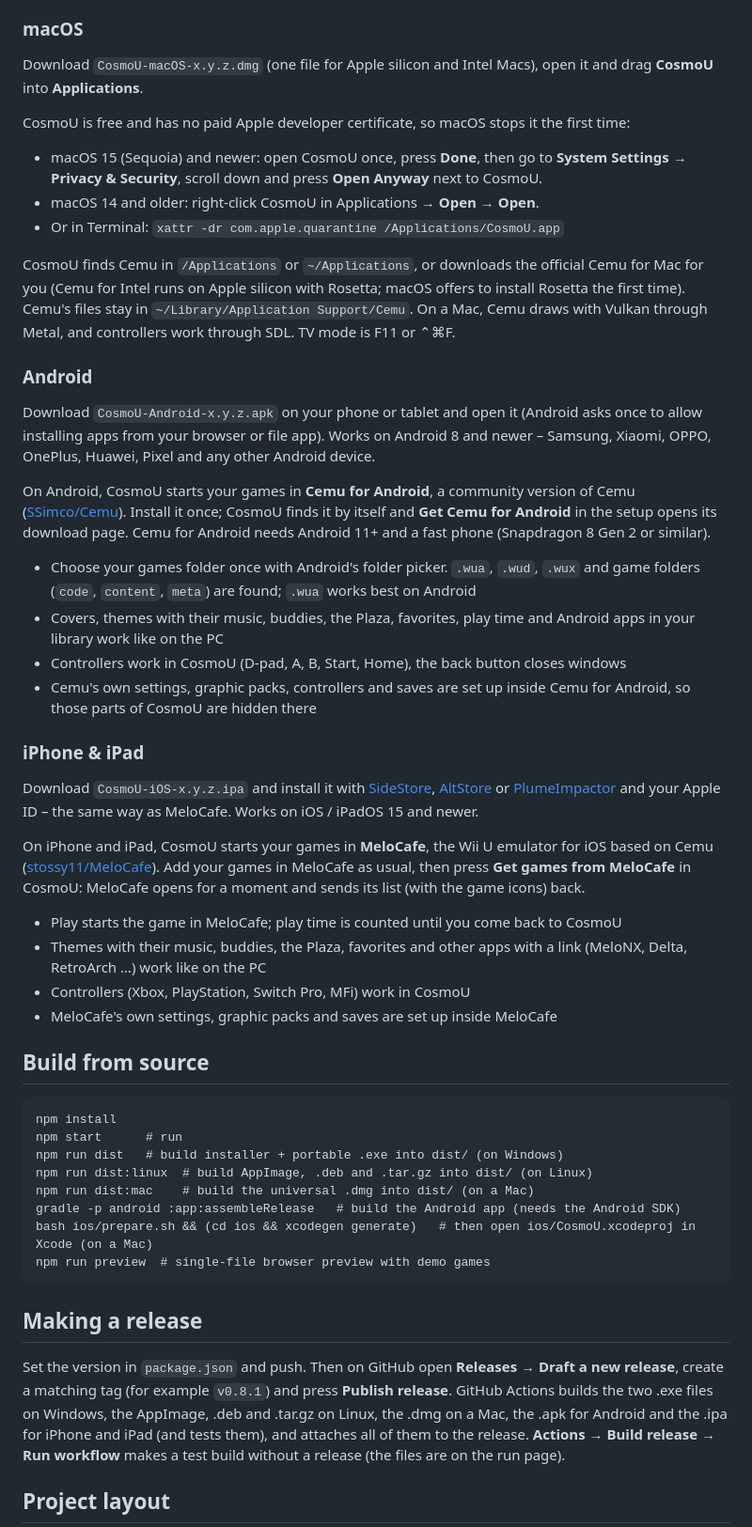
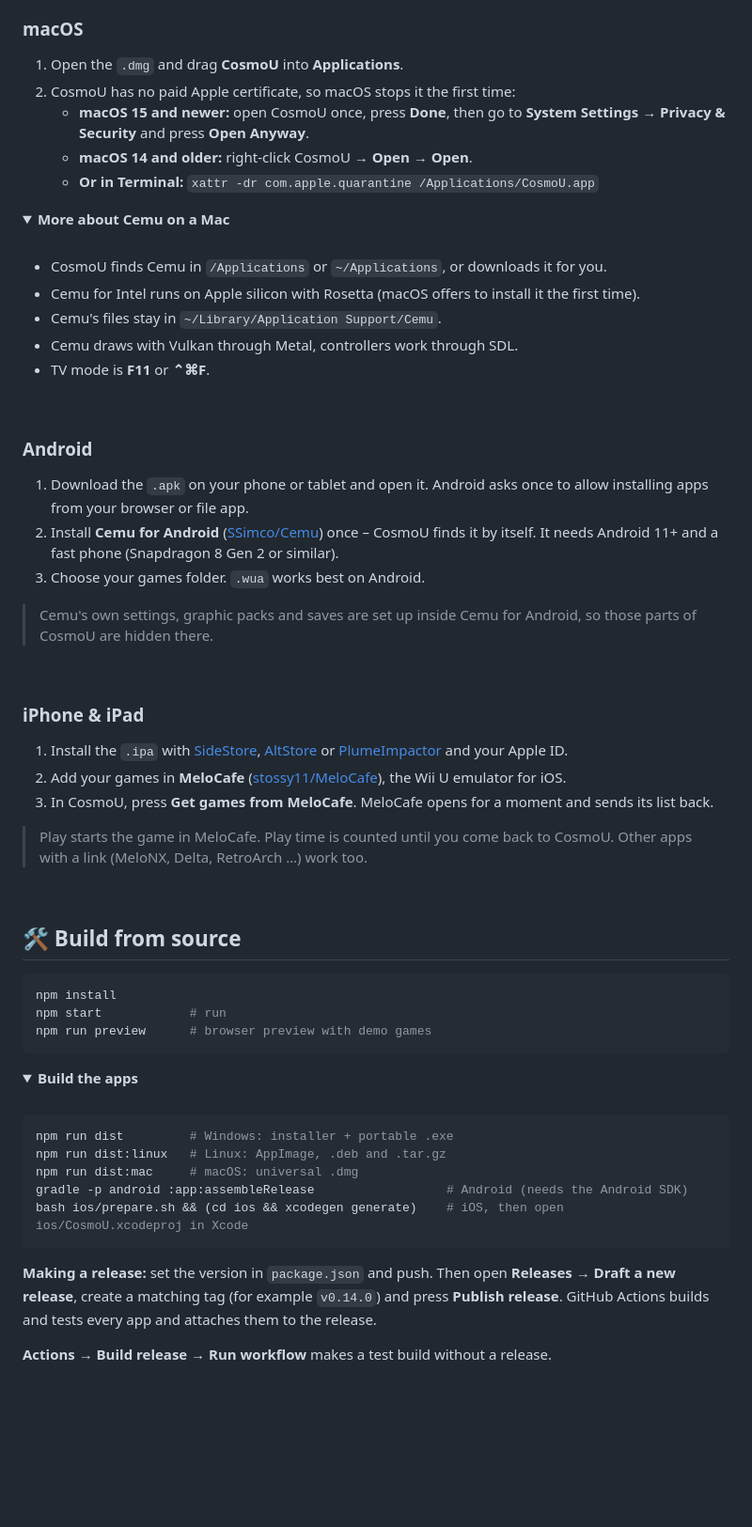
Before and after one commit to Eryski/CosmoU, a Markdown page: README.md, the part around one of its changes. Shown at 94% size. Rendered like a GitHub page; folded sections open; blank space fills up the shorter version.

````diff
--- a/README.md
+++ b/README.md
@@ -63,47 +150,72 @@ Notes:
 
 ### macOS
-Download `CosmoU-macOS-x.y.z.dmg` (one file for Apple silicon and Intel Macs), open it and drag **CosmoU** into **Applications**.
 
-CosmoU is free and has no paid Apple developer certificate, so macOS stops it the first time:
-- macOS 15 (Sequoia) and newer: open CosmoU once, press **Done**, then go to **System Settings → Privacy & Security**, scroll down and press **Open Anyway** next to CosmoU.
-- macOS 14 and older: right-click CosmoU in Applications → **Open** → **Open**.
-- Or in Terminal: `xattr -dr com.apple.quarantine /Applications/CosmoU.app`
+1. Open the `.dmg` and drag **CosmoU** into **Applications**.
+2. CosmoU has no paid Apple certificate, so macOS stops it the first time:
+   - **macOS 15 and newer:** open CosmoU once, press **Done**, then go to **System Settings → Privacy & Security** and press **Open Anyway**.
+   - **macOS 14 and older:** right-click CosmoU → **Open** → **Open**.
+   - **Or in Terminal:** `xattr -dr com.apple.quarantine /Applications/CosmoU.app`
 
-CosmoU finds Cemu in `/Applications` or `~/Applications`, or downloads the official Cemu for Mac for you (Cemu for Intel runs on Apple silicon with Rosetta; macOS offers to install Rosetta the first time). Cemu's files stay in `~/Library/Application Support/Cemu`. On a Mac, Cemu draws with Vulkan through Metal, and controllers work through SDL. TV mode is F11 or ⌃⌘F.
+<details>
+<summary><b>More about Cemu on a Mac</b></summary>
+
+<br>
+
+- CosmoU finds Cemu in `/Applications` or `~/Applications`, or downloads it for you.
+- Cemu for Intel runs on Apple silicon with Rosetta (macOS offers to install it the first time).
+- Cemu's files stay in `~/Library/Application Support/Cemu`.
+- Cemu draws with Vulkan through Metal, controllers work through SDL.
+- TV mode is **F11** or **⌃⌘F**.
+
+</details>
+
+<br>
 
 ### Android
-Download `CosmoU-Android-x.y.z.apk` on your phone or tablet and open it (Android asks once to allow installing apps from your browser or file app). Works on Android 8 and newer – Samsung, Xiaomi, OPPO, OnePlus, Huawei, Pixel and any other Android device.
 
-On Android, CosmoU starts your games in **Cemu for Android**, a community version of Cemu ([SSimco/Cemu](https://github.com/SSimco/Cemu/releases)). Install it once; CosmoU finds it by itself and **Get Cemu for Android** in the setup opens its download page. Cemu for Android needs Android 11+ and a fast phone (Snapdragon 8 Gen 2 or similar).
+1. Download the `.apk` on your phone or tablet and open it.
+   Android asks once to allow installing apps from your browser or file app.
+2. Install **Cemu for Android** ([SSimco/Cemu](https://github.com/SSimco/Cemu/releases)) once – CosmoU finds it by itself.
+   It needs Android 11+ and a fast phone (Snapdragon 8 Gen 2 or similar).
+3. Choose your games folder. `.wua` works best on Android.
 
-- Choose your games folder once with Android's folder picker. `.wua`, `.wud`, `.wux` and game folders (`code`, `content`, `meta`) are found; `.wua` works best on Android
-- Covers, themes with their music, buddies, the Plaza, favorites, play time and Android apps in your library work like on the PC
-- Controllers work in CosmoU (D-pad, A, B, Start, Home), the back button closes windows
-- Cemu's own settings, graphic packs, controllers and saves are set up inside Cemu for Android, so those parts of CosmoU are hidden there
+> Cemu's own settings, graphic packs and saves are set up inside Cemu for Android, so those parts of CosmoU are hidden there.
+
+<br>
 
 ### iPhone & iPad
-Download `CosmoU-iOS-x.y.z.ipa` and install it with [SideStore](https://sidestore.io), [AltStore](https://altstore.io) or [PlumeImpactor](https://github.com/claration/Impactor/releases) and your Apple ID – the same way as MeloCafe. Works on iOS / iPadOS 15 and newer.
 
-On iPhone and iPad, CosmoU starts your games in **MeloCafe**, the Wii U emulator for iOS based on Cemu ([stossy11/MeloCafe](https://github.com/stossy11/MeloCafe)). Add your games in MeloCafe as usual, then press **Get games from MeloCafe** in CosmoU: MeloCafe opens for a moment and sends its list (with the game icons) back.
+1. Install the `.ipa` with [SideStore](https://sidestore.io), [AltStore](https://altstore.io) or [PlumeImpactor](https://github.com/claration/Impactor/releases) and your Apple ID.
+2. Add your games in **MeloCafe** ([stossy11/MeloCafe](https://github.com/stossy11/MeloCafe)), the Wii U emulator for iOS.
+3. In CosmoU, press **Get games from MeloCafe**. MeloCafe opens for a moment and sends its list back.
 
-- Play starts the game in MeloCafe; play time is counted until you come back to CosmoU
-- Themes with their music, buddies, the Plaza, favorites and other apps with a link (MeloNX, Delta, RetroArch …) work like on the PC
-- Controllers (Xbox, PlayStation, Switch Pro, MFi) work in CosmoU
-- MeloCafe's own settings, graphic packs and saves are set up inside MeloCafe
+> Play starts the game in MeloCafe. Play time is counted until you come back to CosmoU.
+> Other apps with a link (MeloNX, Delta, RetroArch …) work too.
 
-## Build from source
-```
+<br>
+
+## 🛠️ Build from source
+
+```bash
 npm install
-npm start      # run
-npm run dist   # build installer + portable .exe into dist/ (on Windows)
-npm run dist:linux  # build AppImage, .deb and .tar.gz into dist/ (on Linux)
-npm run dist:mac    # build the universal .dmg into dist/ (on a Mac)
-gradle -p android :app:assembleRelease   # build the Android app (needs the Android SDK)
-bash ios/prepare.sh && (cd ios && xcodegen generate)   # then open ios/CosmoU.xcodeproj in Xcode (on a Mac)
-npm run preview  # single-file browser preview with demo games
+npm start            # run
+npm run preview      # browser preview with demo games
 ```
 
-## Making a release
-Set the version in `package.json` and push. Then on GitHub open **Releases → Draft a new release**, create a matching tag (for example `v0.8.1`) and press **Publish release**. GitHub Actions builds the two .exe files on Windows, the AppImage, .deb and .tar.gz on Linux, the .dmg on a Mac, the .apk for Android and the .ipa for iPhone and iPad (and tests them), and attaches all of them to the release. **Actions → Build release → Run workflow** makes a test build without a release (the files are on the run page).
+<details>
+<summary><b>Build the apps</b></summary>
 
-## Project layout
+<br>
+
+```bash
+npm run dist         # Windows: installer + portable .exe
+npm run dist:linux   # Linux: AppImage, .deb and .tar.gz
+npm run dist:mac     # macOS: universal .dmg
+gradle -p android :app:assembleRelease                  # Android (needs the Android SDK)
+bash ios/prepare.sh && (cd ios && xcodegen generate)    # iOS, then open ios/CosmoU.xcodeproj in Xcode
+```
+
+**Making a release:** set the version in `package.json` and push. Then open **Releases → Draft a new release**, create a matching tag (for example `v0.14.0`) and press **Publish release**. GitHub Actions builds and tests every app and attaches them to the release.
+
+**Actions → Build release → Run workflow** makes a test build without a release.
+
````
Also changed, not shown: other parts of README.md (+169 -61 lines).
